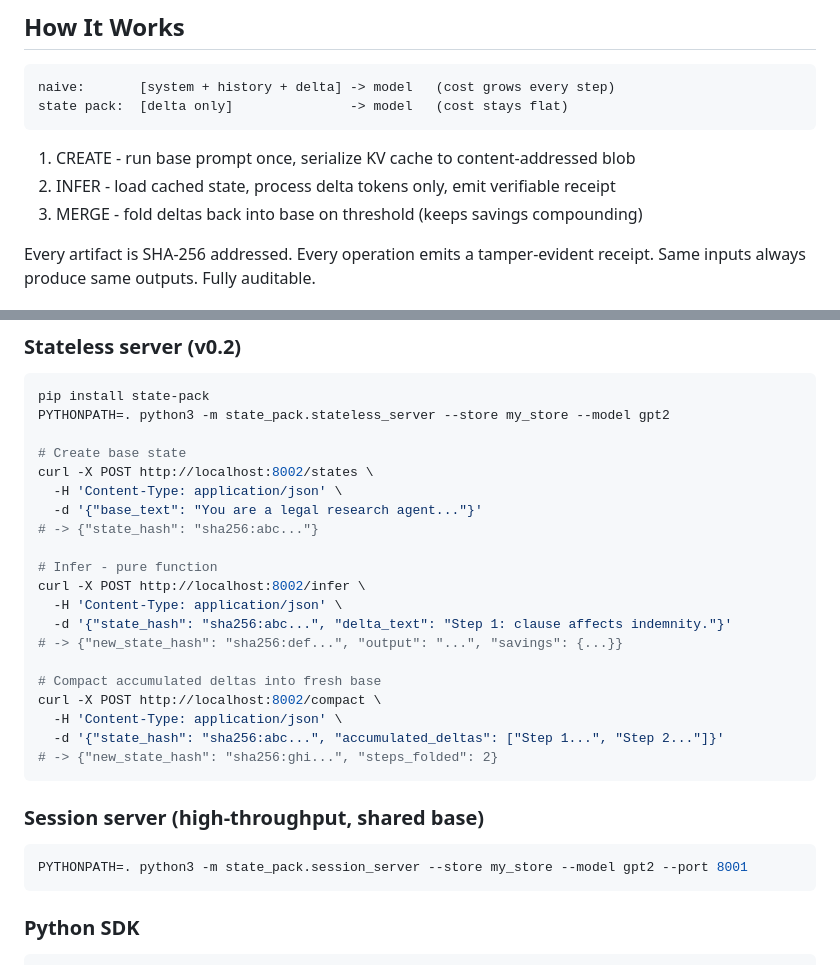
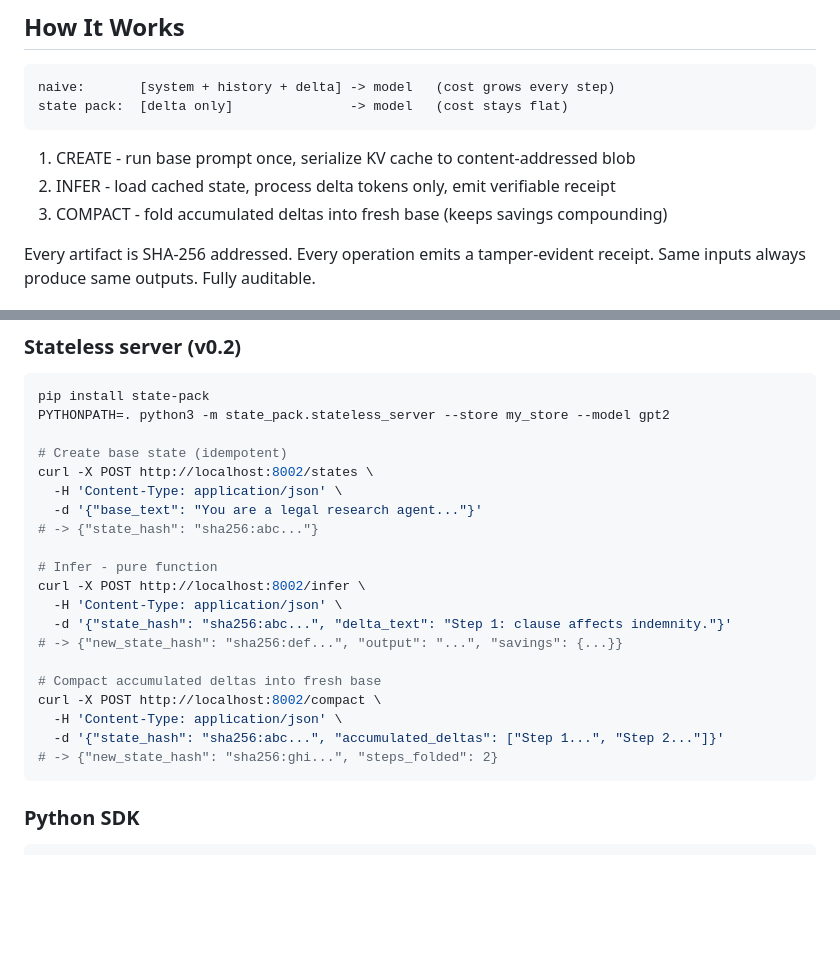
Before and after one commit to mauludsadiq/State-Pack, a Markdown page: README.md, 2 parts joined by grey strips. Rendered like a GitHub page; blank space fills up the shorter version.

````diff
--- a/README.md
+++ b/README.md
@@ -42,7 +57,7 @@ state pack:  [delta only]               -> model   (cost stays flat)
 
 1. CREATE  - run base prompt once, serialize KV cache to content-addressed blob
 2. INFER   - load cached state, process delta tokens only, emit verifiable receipt
-3. MERGE   - fold deltas back into base on threshold (keeps savings compounding)
+3. COMPACT - fold accumulated deltas into fresh base (keeps savings compounding)
 
 Every artifact is SHA-256 addressed. Every operation emits a tamper-evident receipt.
 Same inputs always produce same outputs. Fully auditable.
@@ -87,7 +102,7 @@ PYTHONPATH=. python3 examples/openai_benchmark.py
 pip install state-pack
 PYTHONPATH=. python3 -m state_pack.stateless_server --store my_store --model gpt2
 
-# Create base state
+# Create base state (idempotent)
 curl -X POST http://localhost:8002/states \
   -H 'Content-Type: application/json' \
   -d '{"base_text": "You are a legal research agent..."}'
@@ -104,12 +119,6 @@ curl -X POST http://localhost:8002/compact \
   -H 'Content-Type: application/json' \
   -d '{"state_hash": "sha256:abc...", "accumulated_deltas": ["Step 1...", "Step 2..."]}'
 # -> {"new_state_hash": "sha256:ghi...", "steps_folded": 2}
-```
-
-### Session server (high-throughput, shared base)
-
-```bash
-PYTHONPATH=. python3 -m state_pack.session_server --store my_store --model gpt2 --port 8001
 ```
 
 ### Python SDK
````
Also changed, not shown: other parts of README.md (+29 -10 lines).
